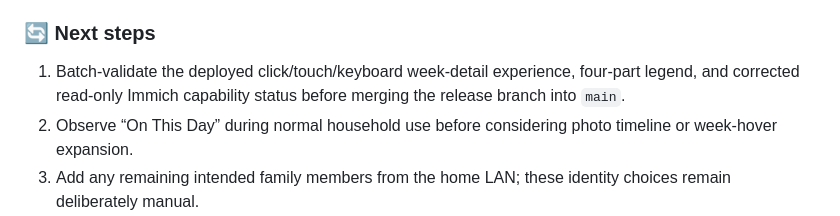
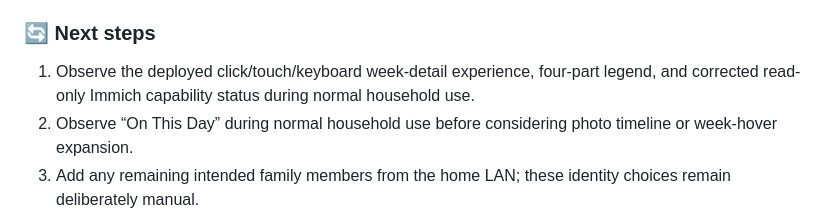
Before and after one commit to animeidea-debug/family-time-flow, a Markdown page: README.md, the part around the change. Drawn GitHub-style.

Commit message:
docs: record week detail merge

```diff
--- a/README.md
+++ b/README.md
@@ -277,9 +277,9 @@ data explicitly.
 
 ### 🔄 Next steps
 
-1. Batch-validate the deployed click/touch/keyboard week-detail experience,
-   four-part legend, and corrected read-only Immich capability status before
-   merging the release branch into `main`.
+1. Observe the deployed click/touch/keyboard week-detail experience, four-part
+   legend, and corrected read-only Immich capability status during normal
+   household use.
 2. Observe “On This Day” during normal household use before considering photo
    timeline or week-hover expansion.
 3. Add any remaining intended family members from the home LAN; these identity
```
Also changed, not shown: docs/progress.md (+10 -6 lines).
